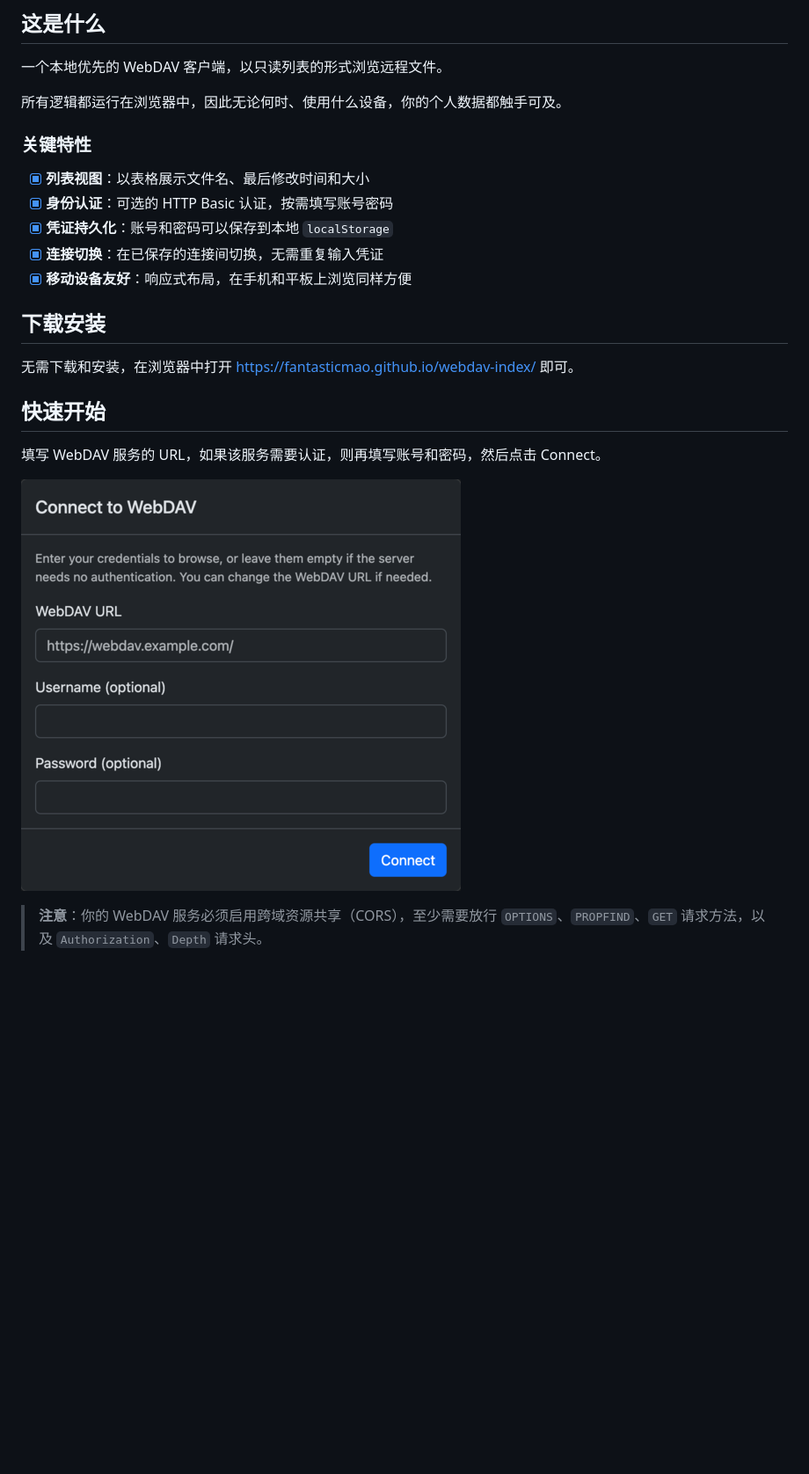
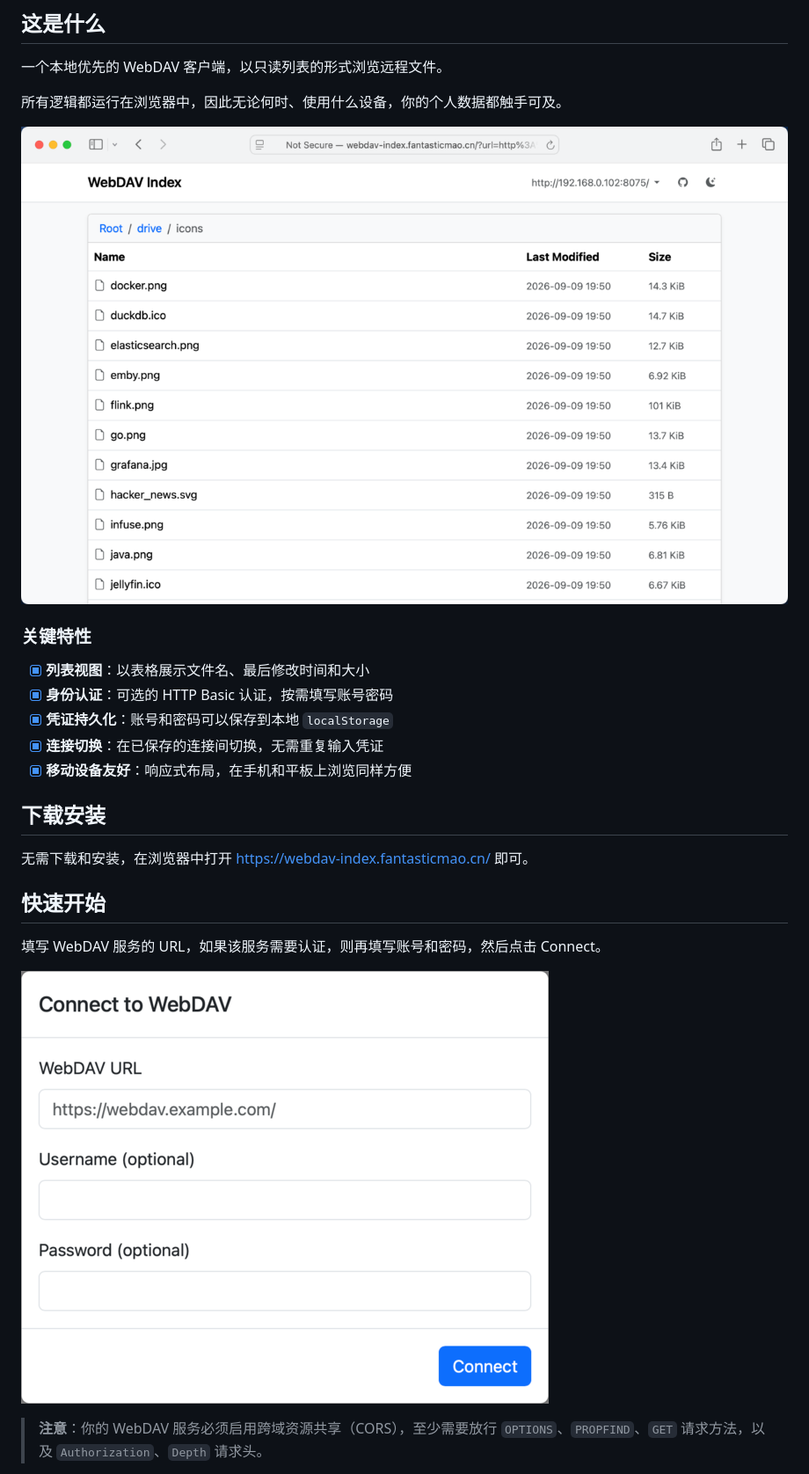
Before and after one commit to fantasticmao/webdav-index, a Markdown page: README_ZH.md, the part around the change. Shown at 88% size. Drawn GitHub-style; pictures changed too: connect.png (added), quick-start.png (deleted), usage.png (added); blank space fills up the shorter version.

```diff
--- a/README_ZH.md
+++ b/README_ZH.md
@@ -7,6 +7,8 @@ README [English](README.md) | [中文](README_ZH.md)
 一个本地优先的 WebDAV 客户端，以只读列表的形式浏览远程文件。
 
 所有逻辑都运行在浏览器中，因此无论何时、使用什么设备，你的个人数据都触手可及。
+
+![usage.png](usage.png)
 
 ### 关键特性
 
@@ -18,13 +20,13 @@ README [English](README.md) | [中文](README_ZH.md)
 
 ## 下载安装
 
-无需下载和安装，在浏览器中打开 [https://fantasticmao.github.io/webdav-index/](https://fantasticmao.github.io/webdav-index/) 即可。
+无需下载和安装，在浏览器中打开 [https://webdav-index.fantasticmao.cn/](https://webdav-index.fantasticmao.cn/) 即可。
 
 ## 快速开始
 
 填写 WebDAV 服务的 URL，如果该服务需要认证，则再填写账号和密码，然后点击 Connect。
 
-![quick-start.png](quick-start.png)
+![connect.png](connect.png)
 
 > **注意**：你的 WebDAV 服务必须启用跨域资源共享（CORS），至少需要放行 `OPTIONS`、`PROPFIND`、`GET` 请求方法，以及 `Authorization`、`Depth` 请求头。
 
```
Also changed, not shown: README.md (+4 -2 lines), 1 other file.
